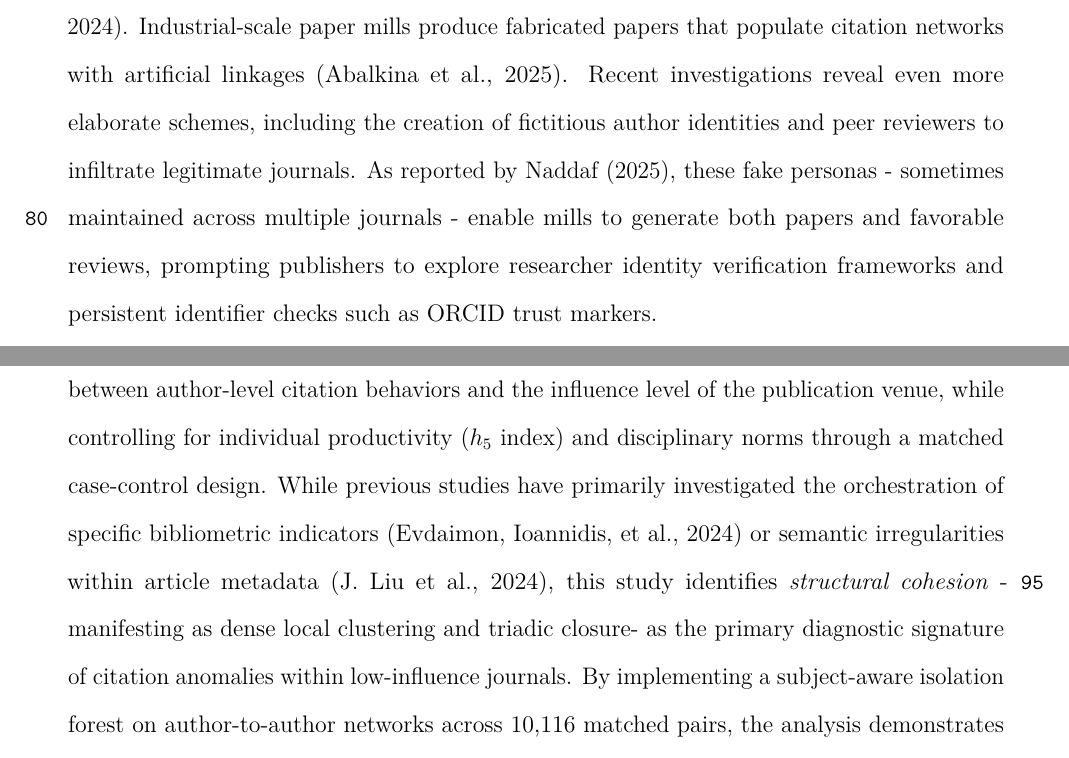
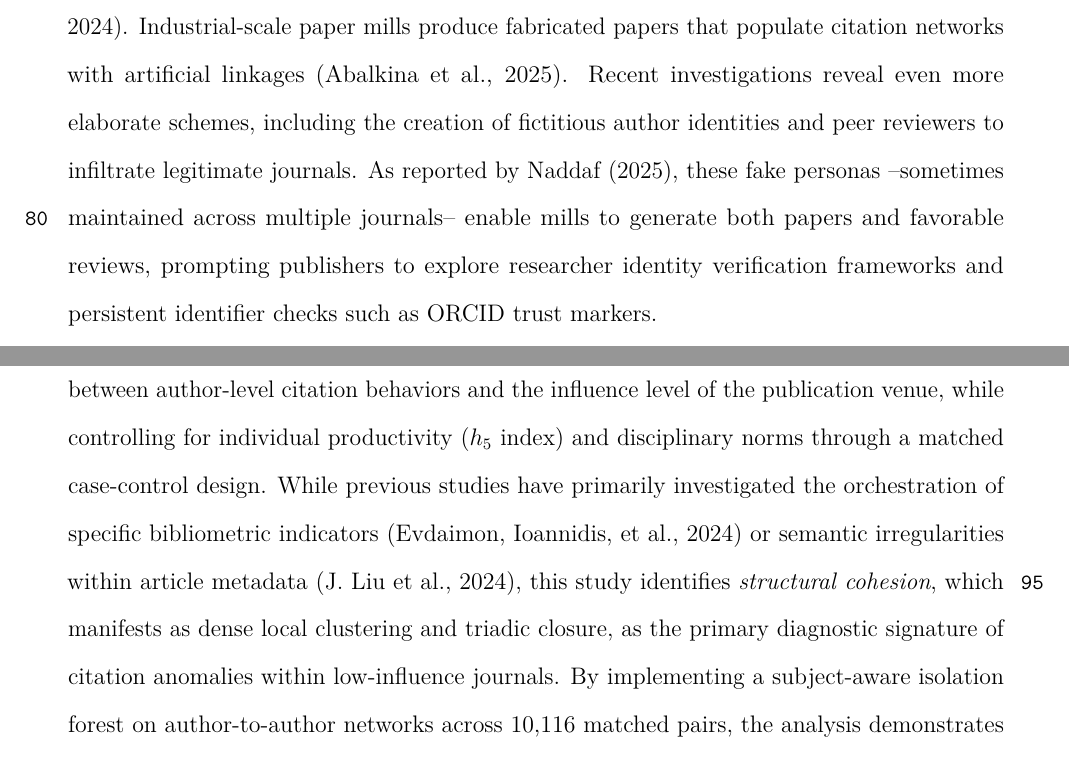
Before and after one commit to gregalexan/citation-cliques-latex, a LaTeX paper (main.tex): two parts of pages 4 and 5 of 27, joined at a grey line, cut so that both start at the same text. Compiled offline with pdfLaTeX.

Commit message:
Relevant Work

```diff
--- a/main.tex
+++ b/main.tex
@@ -142,11 +142,11 @@ Venue-level frameworks were developed to mitigate some of these distortions. The
 
 At the author level, organized citation exchanges have been formalized as \emph{citation orchestration} \parencite{Evdaimon2024}. This framework quantifies concentrated citation flows through indicators such as $C/h^2$, $A50\%C$, and $A50$, revealing unusually cohesive collaboration networks that may signal collective metric inflation. Earlier studies of citation cartels and excessive self-referencing align with this view, emphasizing how reciprocal ties among small groups of authors can yield disproportionate bibliometric visibility. Such coordinated behaviors blur the line between collaboration and manipulation, challenging the assumption that citation networks represent organic intellectual influence.
 
-Systemic and infrastructural distortions further complicate these dynamics. National \emph{home bias} inflates domestic citation counts, particularly in large scientific systems such as China's \parencite{Qiu2025}, while technical manipulation has emerged through “sneaked references” inserted into metadata but absent from article text \parencite{Besancon2024}. Industrial-scale paper mills produce fabricated papers that populate citation networks with artificial linkages \parencite{Abalkina2025}. Recent investigations reveal even more elaborate schemes, including the creation of fictitious author identities and peer reviewers to infiltrate legitimate journals. As reported by \textcite{Naddaf2025}, these fake personas - sometimes maintained across multiple journals - enable mills to generate both papers and favorable reviews, prompting publishers to explore researcher identity verification frameworks and persistent identifier checks such as ORCID trust markers.
+Systemic and infrastructural distortions further complicate these dynamics. National \emph{home bias} inflates domestic citation counts, particularly in large scientific systems such as China's \parencite{Qiu2025}, while technical manipulation has emerged through “sneaked references” inserted into metadata but absent from article text \parencite{Besancon2024}. Industrial-scale paper mills produce fabricated papers that populate citation networks with artificial linkages \parencite{Abalkina2025}. Recent investigations reveal even more elaborate schemes, including the creation of fictitious author identities and peer reviewers to infiltrate legitimate journals. As reported by \textcite{Naddaf2025}, these fake personas --sometimes maintained across multiple journals-- enable mills to generate both papers and favorable reviews, prompting publishers to explore researcher identity verification frameworks and persistent identifier checks such as ORCID trust markers.
 
 Finally, the recognition of complex citation distortions has increased the focus on transparency and reproducibility. The \emph{LLM Guidelines} \parencite{LLMGuidelines2024} advocate for documenting decision rules and uncertainty, which is critical as machine learning becomes central to integrity audits. Supporting initiatives promote open data and verifiable auditing to prevent large-scale manipulation. These developments suggest that citation systems are socio-technical infrastructures where credibility relies on both methodological openness and quantitative rigor.
 
-The present research extends this discourse by systematically examining the relationship between author-level citation behaviors and the influence level of the publication venue, while controlling for individual productivity ($h_5$ index) and disciplinary norms through a matched case-control design. While previous studies have primarily investigated the orchestration of specific bibliometric indicators \parencite{Evdaimon2024} or semantic irregularities within article metadata \parencite{Liu2024}, this study identifies \emph{structural cohesion} -manifesting as dense local clustering and triadic closure- as the primary diagnostic signature of citation anomalies within low-influence journals. By implementing a subject-aware isolation forest on author-to-author networks across 10,116 matched pairs, the analysis demonstrates that such cliques constitute structural byproducts of venue-level incentives rather than isolated asymmetric flows. Consequently, this approach provides a network-centric diagnostic framework for identifying organized citation practices that evade traditional bibliometric oversight by focusing on network closure patterns rather than simple citation counts.
+The present research extends this discourse by systematically examining the relationship between author-level citation behaviors and the influence level of the publication venue, while controlling for individual productivity ($h_5$ index) and disciplinary norms through a matched case-control design. While previous studies have primarily investigated the orchestration of specific bibliometric indicators \parencite{Evdaimon2024} or semantic irregularities within article metadata \parencite{Liu2024}, this study identifies \emph{structural cohesion}, which manifests as dense local clustering and triadic closure, as the primary diagnostic signature of citation anomalies within low-influence journals. By implementing a subject-aware isolation forest on author-to-author networks across 10,116 matched pairs, the analysis demonstrates that such cliques constitute structural byproducts of venue-level incentives rather than isolated asymmetric flows. Consequently, this approach provides a network-centric diagnostic framework for identifying organized citation practices that evade traditional bibliometric oversight by focusing on network closure patterns rather than simple citation counts.
 
 \section{Methodology}
 \label{sec:methods}
```
Also changed, not shown: main.pdf.
